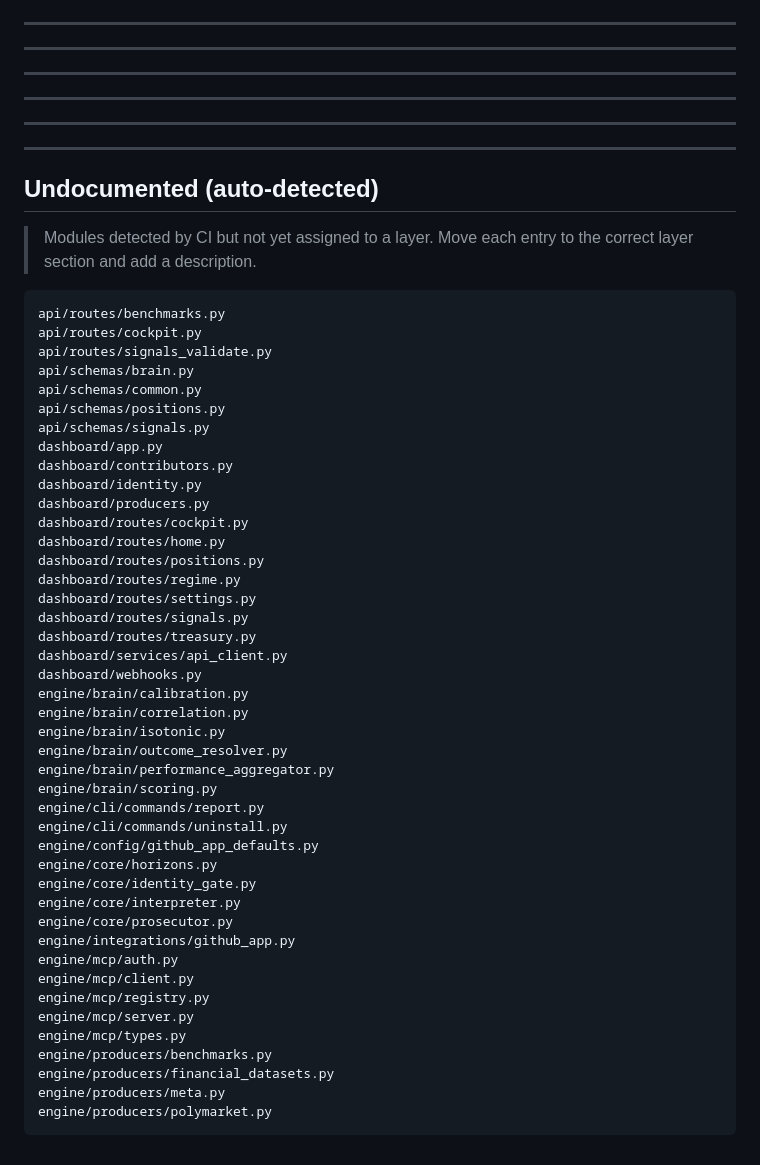
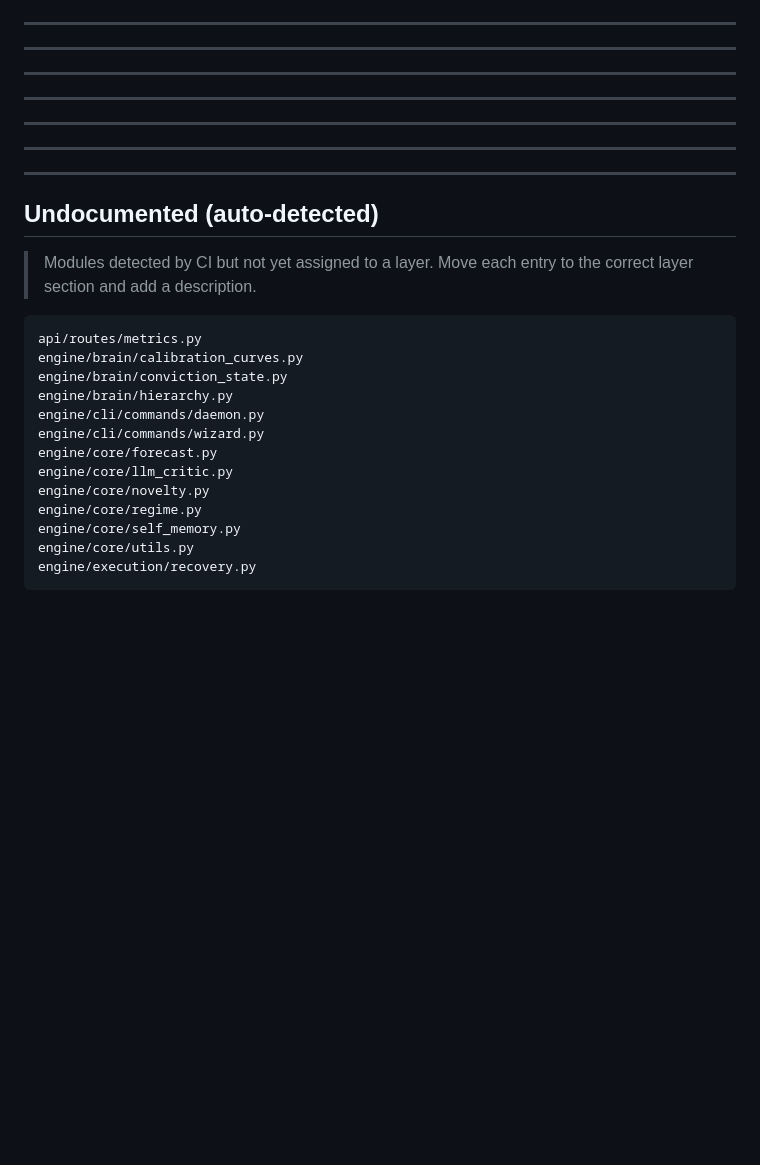
Before and after one commit to P-U-C/b1e55ed, a Markdown page: docs/dependencies-code.md, the part around the change. Drawn GitHub-style; blank space fills up the shorter version.

Commit message:
chore: auto-update dependency graphs [skip ci]

````diff
--- a/docs/dependencies-code.md
+++ b/docs/dependencies-code.md
@@ -359,52 +359,24 @@ See `docs/security.md` for enforcement details.
 
 ---
 
+---
+
 ## Undocumented (auto-detected)
 
 > Modules detected by CI but not yet assigned to a layer. Move each entry to the correct layer section and add a description.
 
 ```
-api/routes/benchmarks.py
-api/routes/cockpit.py
-api/routes/signals_validate.py
-api/schemas/brain.py
-api/schemas/common.py
-api/schemas/positions.py
-api/schemas/signals.py
-dashboard/app.py
-dashboard/contributors.py
-dashboard/identity.py
-dashboard/producers.py
-dashboard/routes/cockpit.py
-dashboard/routes/home.py
-dashboard/routes/positions.py
-dashboard/routes/regime.py
-dashboard/routes/settings.py
-dashboard/routes/signals.py
-dashboard/routes/treasury.py
-dashboard/services/api_client.py
-dashboard/webhooks.py
-engine/brain/calibration.py
-engine/brain/correlation.py
-engine/brain/isotonic.py
-engine/brain/outcome_resolver.py
-engine/brain/performance_aggregator.py
-engine/brain/scoring.py
-engine/cli/commands/report.py
-engine/cli/commands/uninstall.py
-engine/config/github_app_defaults.py
-engine/core/horizons.py
-engine/core/identity_gate.py
-engine/core/interpreter.py
-engine/core/prosecutor.py
-engine/integrations/github_app.py
-engine/mcp/auth.py
-engine/mcp/client.py
-engine/mcp/registry.py
-engine/mcp/server.py
-engine/mcp/types.py
-engine/producers/benchmarks.py
-engine/producers/financial_datasets.py
-engine/producers/meta.py
-engine/producers/polymarket.py
+api/routes/metrics.py
+engine/brain/calibration_curves.py
+engine/brain/conviction_state.py
+engine/brain/hierarchy.py
+engine/cli/commands/daemon.py
+engine/cli/commands/wizard.py
+engine/core/forecast.py
+engine/core/llm_critic.py
+engine/core/novelty.py
+engine/core/regime.py
+engine/core/self_memory.py
+engine/core/utils.py
+engine/execution/recovery.py
 ```
````
